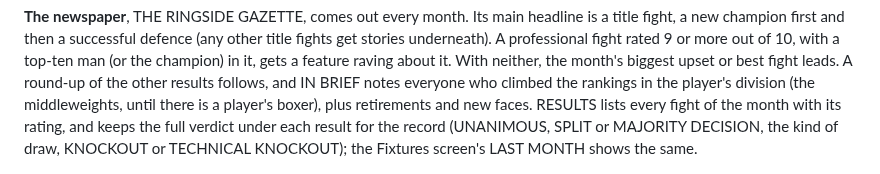
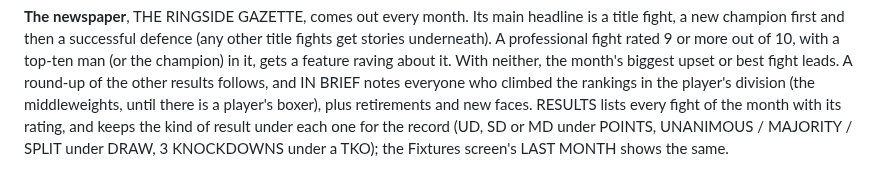
Before and after one commit to badgersoft/IBM27, a Markdown page: README.md, the part around the change. Drawn GitHub-style.

Commit message:
0.1.22: UD / SD / MD under POINTS in the results
The small type under each result is now short: the decision under POINTS,
the kind of draw under DRAW, 3 KNOCKDOWNS under a TKO, nothing under a KO.

Co-Authored-By: Claude Opus 5.5 <noreply@anthropic.com>
Claude-Session: https://claude.ai/code/session_01PF6KKrB4uHprcLjw7ppdzy

```diff
--- a/README.md
+++ b/README.md
@@ -383,9 +383,9 @@ or best fight leads. A round-up of the other results follows, and IN BRIEF
 notes everyone who climbed the rankings in the player's division (the
 middleweights, until there is a player's boxer), plus retirements and new
 faces. RESULTS lists every fight of the month with its rating, and keeps
-the full verdict under each result for the record (UNANIMOUS, SPLIT or
-MAJORITY DECISION, the kind of draw, KNOCKOUT or TECHNICAL KNOCKOUT); the
-Fixtures screen's LAST MONTH shows the same.
+the kind of result under each one for the record (UD, SD or MD under
+POINTS, UNANIMOUS / MAJORITY / SPLIT under DRAW, 3 KNOCKDOWNS under a TKO);
+the Fixtures screen's LAST MONTH shows the same.
 
 ![The fixtures](docs/screenshots/fixtures.png)
 
```
Also changed, not shown: CHANGELOG.md (+6 -0 lines), docs/screenshots/main_menu.png, docs/screenshots/newspaper_results.png, 3 other files.
